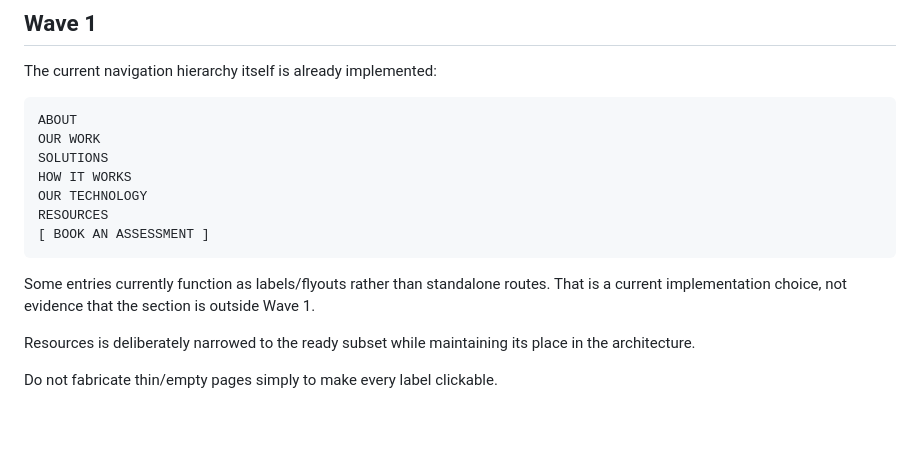
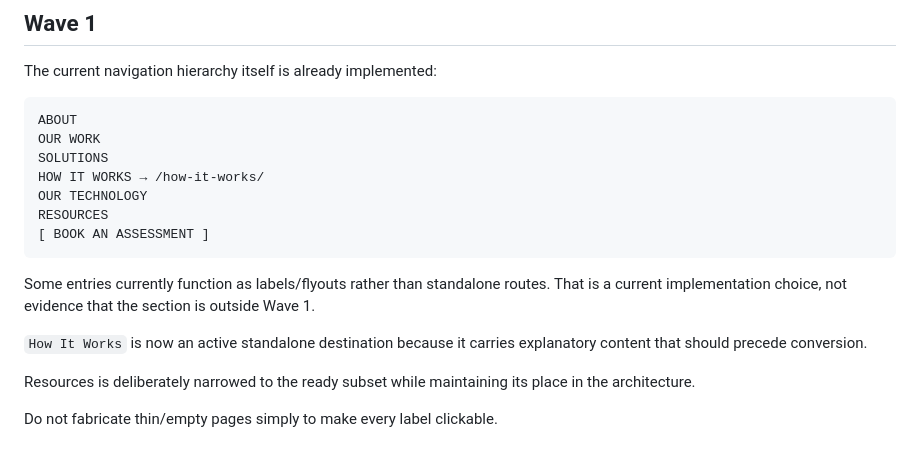
Before and after one commit to seanbman/pt-site-updates, a Markdown page: docs/IMPLEMENTATION_ROADMAP.md, the part around one of its changes. Drawn GitHub-style; blank space fills up the shorter version.

````diff
--- a/docs/IMPLEMENTATION_ROADMAP.md
+++ b/docs/IMPLEMENTATION_ROADMAP.md
@@ -179,13 +207,15 @@ The current navigation hierarchy itself is already implemented:
 ABOUT
 OUR WORK
 SOLUTIONS
-HOW IT WORKS
+HOW IT WORKS → /how-it-works/
 OUR TECHNOLOGY
 RESOURCES
 [ BOOK AN ASSESSMENT ]
 ```
 
 Some entries currently function as labels/flyouts rather than standalone routes. That is a current implementation choice, not evidence that the section is outside Wave 1.
+
+`How It Works` is now an active standalone destination because it carries explanatory content that should precede conversion.
 
 Resources is deliberately narrowed to the ready subset while maintaining its place in the architecture.
 
````
Also changed, not shown: other parts of docs/IMPLEMENTATION_ROADMAP.md (+47 -18 lines).
